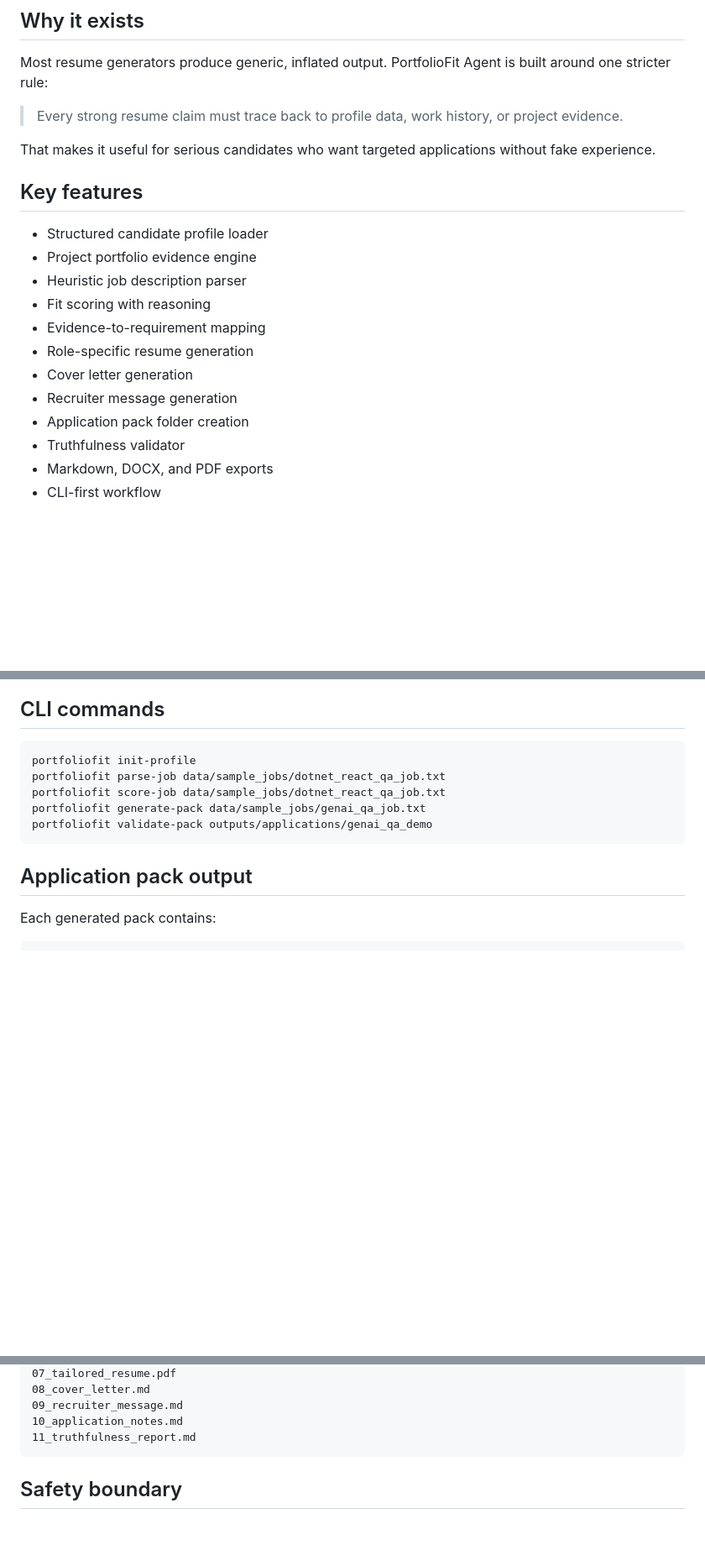
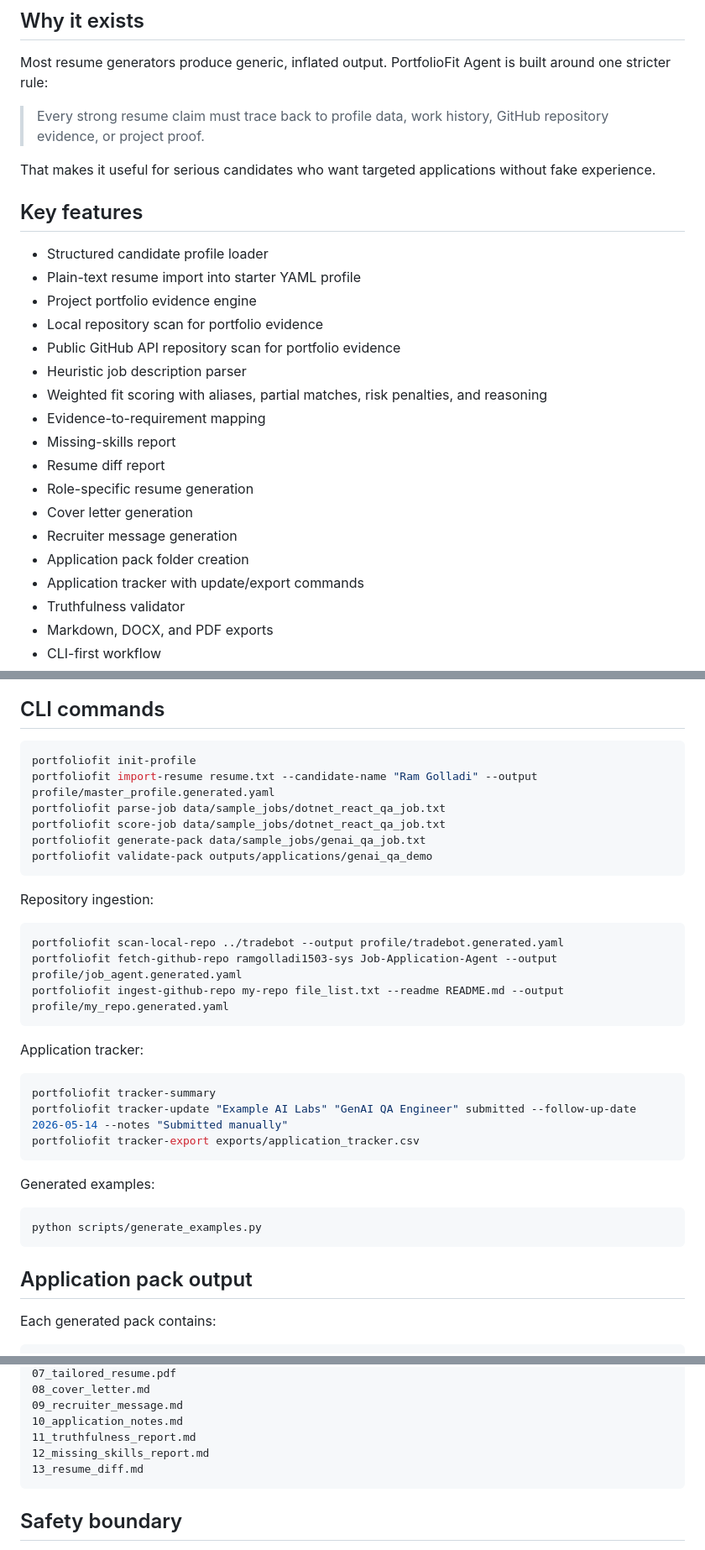
Before and after one commit to ramgolladi1503-sys/Job-Application-Agent, a Markdown page: README.md, 3 parts joined by grey strips. Shown at 84% size. GitHub-like rendering; blank space fills up the shorter version.

Commit message:
Document upgraded CLI and engine features

````diff
--- a/README.md
+++ b/README.md
@@ -36,21 +36,27 @@ This project does **not** auto-apply to LinkedIn, Indeed, Naukri, Workday, or co
 
 Most resume generators produce generic, inflated output. PortfolioFit Agent is built around one stricter rule:
 
-> Every strong resume claim must trace back to profile data, work history, or project evidence.
+> Every strong resume claim must trace back to profile data, work history, GitHub repository evidence, or project proof.
 
 That makes it useful for serious candidates who want targeted applications without fake experience.
 
 ## Key features
 
 - Structured candidate profile loader
+- Plain-text resume import into starter YAML profile
 - Project portfolio evidence engine
+- Local repository scan for portfolio evidence
+- Public GitHub API repository scan for portfolio evidence
 - Heuristic job description parser
-- Fit scoring with reasoning
+- Weighted fit scoring with aliases, partial matches, risk penalties, and reasoning
 - Evidence-to-requirement mapping
+- Missing-skills report
+- Resume diff report
 - Role-specific resume generation
 - Cover letter generation
 - Recruiter message generation
 - Application pack folder creation
+- Application tracker with update/export commands
 - Truthfulness validator
 - Markdown, DOCX, and PDF exports
 - CLI-first workflow
@@ -125,10 +131,33 @@ portfoliofit generate-pack \
 
 ```bash
 portfoliofit init-profile
+portfoliofit import-resume resume.txt --candidate-name "Ram Golladi" --output profile/master_profile.generated.yaml
 portfoliofit parse-job data/sample_jobs/dotnet_react_qa_job.txt
 portfoliofit score-job data/sample_jobs/dotnet_react_qa_job.txt
 portfoliofit generate-pack data/sample_jobs/genai_qa_job.txt
 portfoliofit validate-pack outputs/applications/genai_qa_demo
+```
+
+Repository ingestion:
+
+```bash
+portfoliofit scan-local-repo ../tradebot --output profile/tradebot.generated.yaml
+portfoliofit fetch-github-repo ramgolladi1503-sys Job-Application-Agent --output profile/job_agent.generated.yaml
+portfoliofit ingest-github-repo my-repo file_list.txt --readme README.md --output profile/my_repo.generated.yaml
+```
+
+Application tracker:
+
+```bash
+portfoliofit tracker-summary
+portfoliofit tracker-update "Example AI Labs" "GenAI QA Engineer" submitted --follow-up-date 2026-05-14 --notes "Submitted manually"
+portfoliofit tracker-export exports/application_tracker.csv
+```
+
+Generated examples:
+
+```bash
+python scripts/generate_examples.py
 ```
 
 ## Application pack output
@@ -147,6 +176,8 @@ Each generated pack contains:
 09_recruiter_message.md
 10_application_notes.md
 11_truthfulness_report.md
+12_missing_skills_report.md
+13_resume_diff.md
 ```
 
 ## Safety boundary
````
Also changed, not shown: other parts of README.md (+1 -1 lines).
